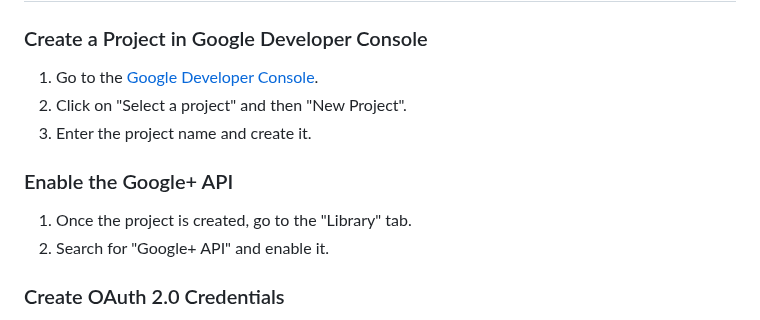
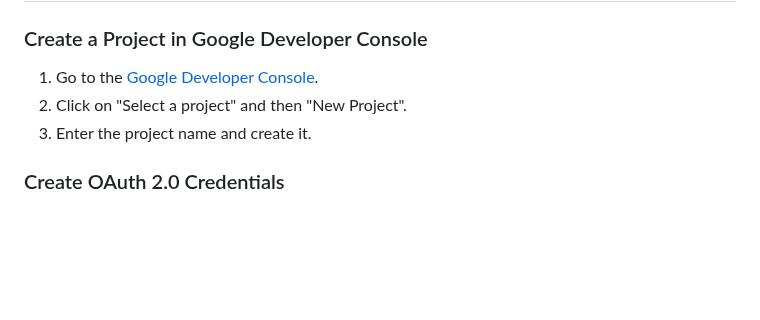
Before and after one commit to levimoore1992/DjangoShipFast, a Markdown page: README.md, the part around the change. GitHub-like rendering; blank space fills up the shorter version.

```diff
--- a/README.md
+++ b/README.md
@@ -124,11 +124,6 @@ For admin login we use admin sso library to make sure an attacker cant just get
 2. Click on "Select a project" and then "New Project".
 3. Enter the project name and create it.
 
-### Enable the Google+ API
-
-1. Once the project is created, go to the "Library" tab.
-2. Search for "Google+ API" and enable it.
-
 ### Create OAuth 2.0 Credentials
 
 1. Go to the "Credentials" tab.
```
